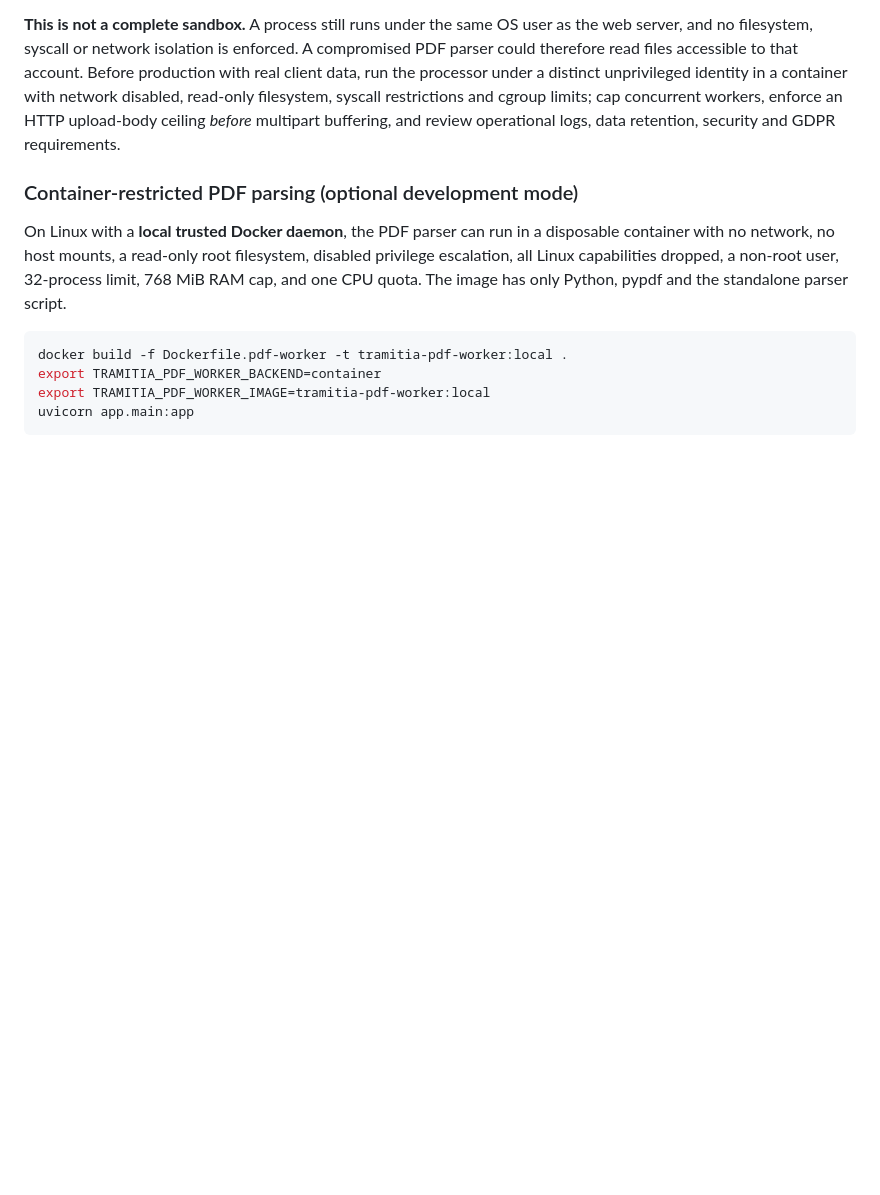
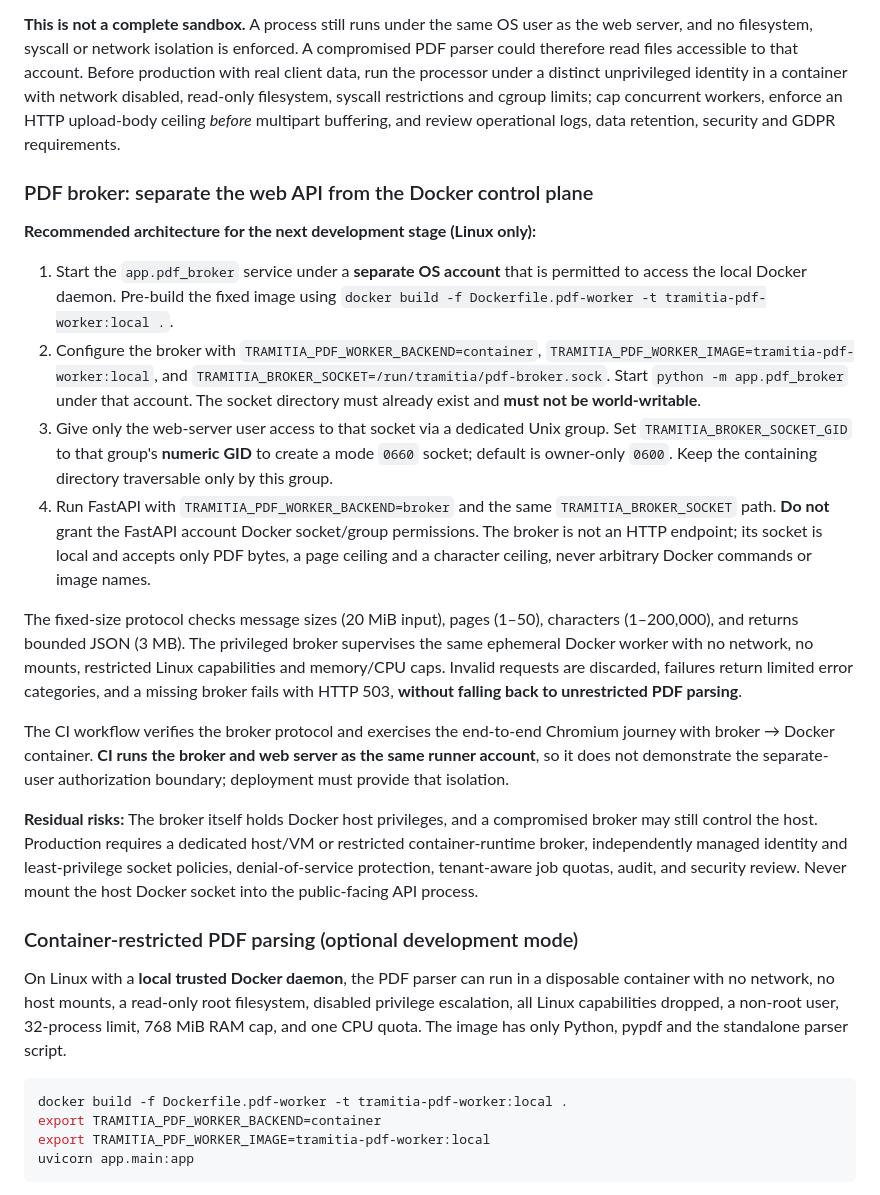
Before and after one commit to arnaumarti-dev/tramitia-ai-document-review, a Markdown page: README.md, the part around the change. Drawn GitHub-style; blank space fills up the shorter version.

Commit message:
Document broker privilege boundary, protected socket deployment and limitations

```diff
--- a/README.md
+++ b/README.md
@@ -422,6 +422,48 @@ limits; cap concurrent workers, enforce an HTTP upload-body ceiling
 *before* multipart buffering, and review operational logs, data retention,
 security and GDPR requirements.
 
+### PDF broker: separate the web API from the Docker control plane
+
+**Recommended architecture for the next development stage (Linux only):**
+
+1. Start the `app.pdf_broker` service under a **separate OS account**
+   that is permitted to access the local Docker daemon. Pre-build the
+   fixed image using `docker build -f Dockerfile.pdf-worker -t tramitia-pdf-worker:local .`.
+2. Configure the broker with `TRAMITIA_PDF_WORKER_BACKEND=container`,
+   `TRAMITIA_PDF_WORKER_IMAGE=tramitia-pdf-worker:local`, and
+   `TRAMITIA_BROKER_SOCKET=/run/tramitia/pdf-broker.sock`.
+   Start `python -m app.pdf_broker` under that account. The socket
+   directory must already exist and **must not be world-writable**.
+3. Give only the web-server user access to that socket via a dedicated
+   Unix group. Set `TRAMITIA_BROKER_SOCKET_GID` to that group's **numeric
+   GID** to create a mode `0660` socket; default is owner-only `0600`.
+   Keep the containing directory traversable only by this group.
+4. Run FastAPI with `TRAMITIA_PDF_WORKER_BACKEND=broker` and the same
+   `TRAMITIA_BROKER_SOCKET` path. **Do not** grant the FastAPI account
+   Docker socket/group permissions. The broker is not an HTTP endpoint;
+   its socket is local and accepts only PDF bytes, a page ceiling and
+   a character ceiling, never arbitrary Docker commands or image names.
+
+The fixed-size protocol checks message sizes (20 MiB input), pages
+(1–50), characters (1–200,000), and returns bounded JSON (3 MB).
+The privileged broker supervises the same ephemeral Docker worker with
+no network, no mounts, restricted Linux capabilities and memory/CPU caps.
+Invalid requests are discarded, failures return limited error categories,
+and a missing broker fails with HTTP 503, **without falling back to
+unrestricted PDF parsing**.
+
+The CI workflow verifies the broker protocol and exercises the end-to-end
+Chromium journey with broker → Docker container. **CI runs the broker and
+web server as the same runner account**, so it does not demonstrate the
+separate-user authorization boundary; deployment must provide that isolation.
+
+**Residual risks:** The broker itself holds Docker host privileges, and
+a compromised broker may still control the host. Production requires
+a dedicated host/VM or restricted container-runtime broker, independently
+managed identity and least-privilege socket policies, denial-of-service
+protection, tenant-aware job quotas, audit, and security review. Never
+mount the host Docker socket into the public-facing API process.
+
 ### Container-restricted PDF parsing (optional development mode)
 
 On Linux with a **local trusted Docker daemon**, the PDF parser can run in
```
